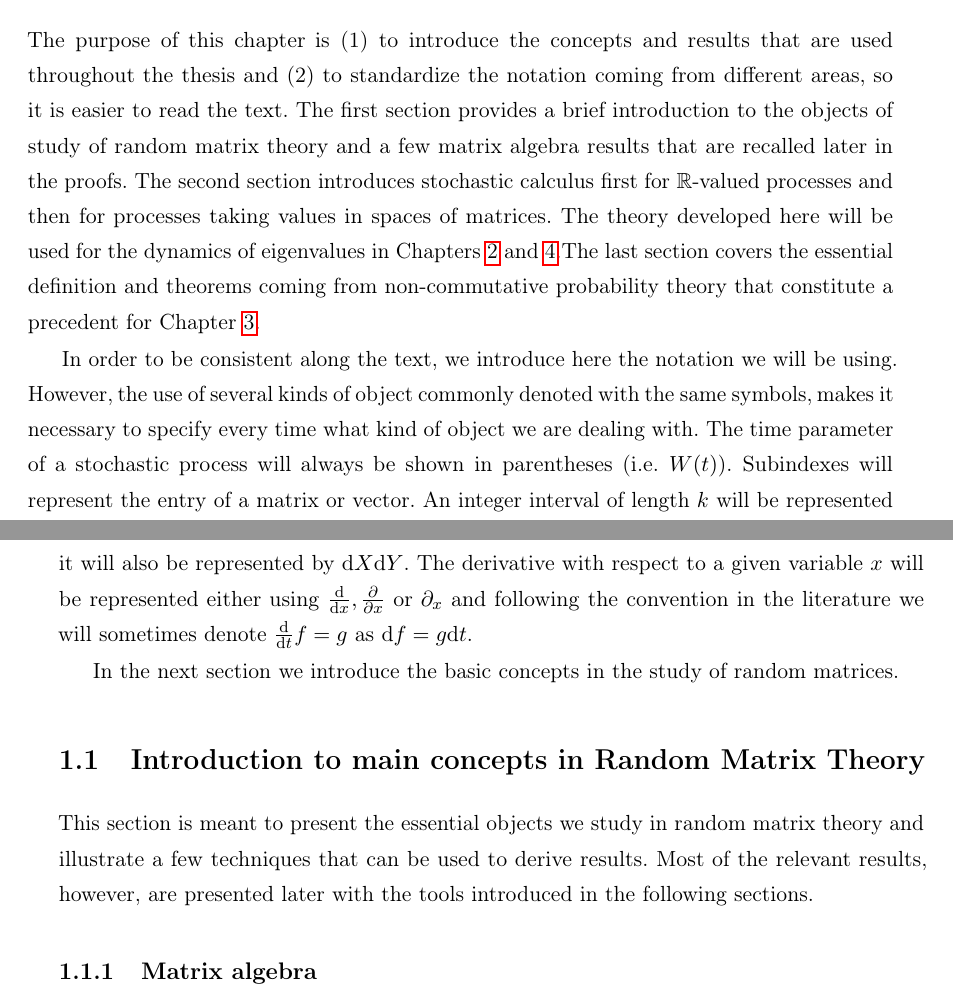
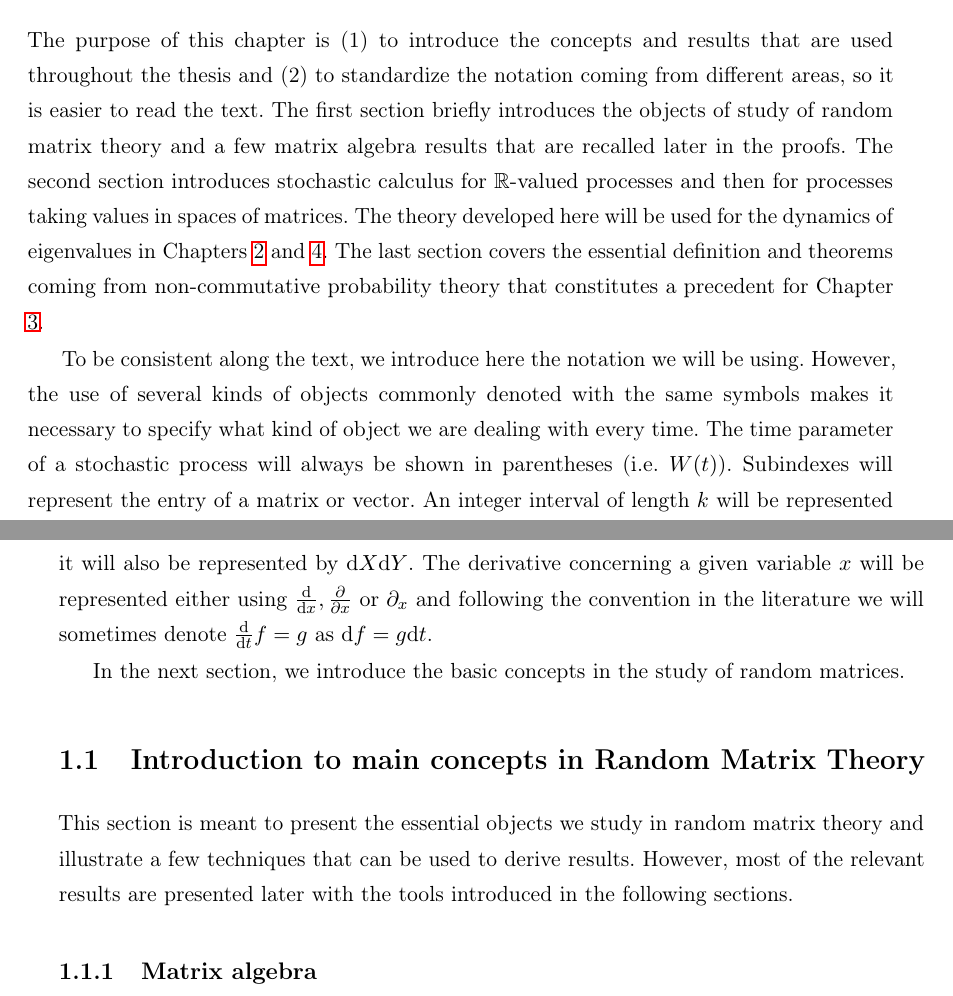
Before and after one commit to soy-esaul/MasterThesisCIMAT, a LaTeX thesis (main.tex, which reads partes/Preliminaries/intro_random_matrices.tex): two parts of pages 11 and 12 of 120, joined at a grey line, cut so that both start at the same text. Compiled offline with pdfLaTeX.

Commit message:
"Some writing corrections"

```diff
--- a/partes/Preliminaries/intro_random_matrices.tex
+++ b/partes/Preliminaries/intro_random_matrices.tex
@@ -1,6 +1,6 @@
-The purpose of this chapter is (1) to introduce the concepts and results that are used throughout the thesis and (2) to standardize the notation coming from different areas, so it is easier to read the text. The first section provides a brief introduction to the objects of study of random matrix theory and a few matrix algebra results that are recalled later in the proofs. The second section introduces stochastic calculus first for $\R$-valued processes and then for processes taking values in spaces of matrices. The theory developed here will be used for the dynamics of eigenvalues in Chapters \ref{ch:eigen_processes} and \ref{ch:determinist}.The last section covers the essential definition and theorems coming from non-commutative probability theory that constitute a precedent for Chapter \ref{ch:finite_free}.
+The purpose of this chapter is (1) to introduce the concepts and results that are used throughout the thesis and (2) to standardize the notation coming from different areas, so it is easier to read the text. The first section briefly introduces the objects of study of random matrix theory and a few matrix algebra results that are recalled later in the proofs. The second section introduces stochastic calculus for $\R$-valued processes and then for processes taking values in spaces of matrices. The theory developed here will be used for the dynamics of eigenvalues in Chapters \ref{ch:eigen_processes} and \ref{ch:determinist}. The last section covers the essential definition and theorems coming from non-commutative probability theory that constitutes a precedent for Chapter \ref{ch:finite_free}.
 
-In order to be consistent along the text, we introduce here the notation we will be using. However, the use of several kinds of object commonly denoted with the same symbols, makes it necessary to specify every time what kind of object we are dealing with. The time parameter of a stochastic process will always be shown in parentheses (i.e. $W(t)$). Subindexes will represent the entry of a matrix or vector. An integer interval of length $k$ will be represented by the symbol $[k]$, i.e.
+To be consistent along the text, we introduce here the notation we will be using. However, the use of several kinds of objects commonly denoted with the same symbols makes it necessary to specify what kind of object we are dealing with every time. The time parameter of a stochastic process will always be shown in parentheses (i.e. $W(t)$). Subindexes will represent the entry of a matrix or vector. An integer interval of length $k$ will be represented by the symbol $[k]$, i.e.
 
 \begin{equation*}
     [k] \coloneqq \{1,2,\dots, k-1, k\}.
@@ -10,13 +10,13 @@ When we place a set $S$ in the combinations symbol $\binom{S}{k}$, we denote the
 
 The determinant of a matrix $A$ will be denoted by $[A]$ and if $S,T$ are sets of integers, $[A]_{S,T}$ represents the determinant of the submatrix $A_{S,T}$. The transpose of $A$ is denoted as $\trans{A}$ and if it has complex entries, its adjoint element is $\hermit{A}$. The space of $n\times m$ matrices with entries in a field $\mathbb F$ is denoted by $\mathcal M_{n,m}(\mathbb F)$. The space of $n\times n$ symmetric matrices is denoted by $\mathcal H_{n,n}(\R)$ and the space of $n\times n$ hermitian by $\mathcal H_{n,n}(\C)$.
 
-The symbol $\langle X,Y \rangle(t)$ denotes the quadratic covariation between $X$ and $Y$ and sometimes it will also be represented by $\d X\d Y$. The derivative with respect to a given variable $x$ will be represented either using $\frac{\d}{\d x}, \frac{\partial}{\partial x}$ or $\partial_x$ and following the convention in the literature we will sometimes denote $\frac{\d}{\d t} f = g$ as $\d f = g\d t$.
+The symbol $\langle X,Y \rangle(t)$ denotes the quadratic covariation between $X$ and $Y$ and sometimes it will also be represented by $\d X\d Y$. The derivative concerning a given variable $x$ will be represented either using $\frac{\d}{\d x}, \frac{\partial}{\partial x}$ or $\partial_x$ and following the convention in the literature we will sometimes denote $\frac{\d}{\d t} f = g$ as $\d f = g\d t$.
 
-In the next section we introduce the basic concepts in the study of random matrices.
+In the next section, we introduce the basic concepts in the study of random matrices.
 
 \section{Introduction to main concepts in Random Matrix Theory}
 
-This section is meant to present the essential objects we study in random matrix theory and illustrate a few techniques that can be used to derive results. Most of the relevant results, however, are presented later with the tools introduced in the following sections.
+This section is meant to present the essential objects we study in random matrix theory and illustrate a few techniques that can be used to derive results. However, most of the relevant results are presented later with the tools introduced in the following sections.
 
 % Emprirical spectral measures
 
```
Also changed, not shown: partes/Preliminaries/intro_random_matrices.tex (2 more changed lines).
